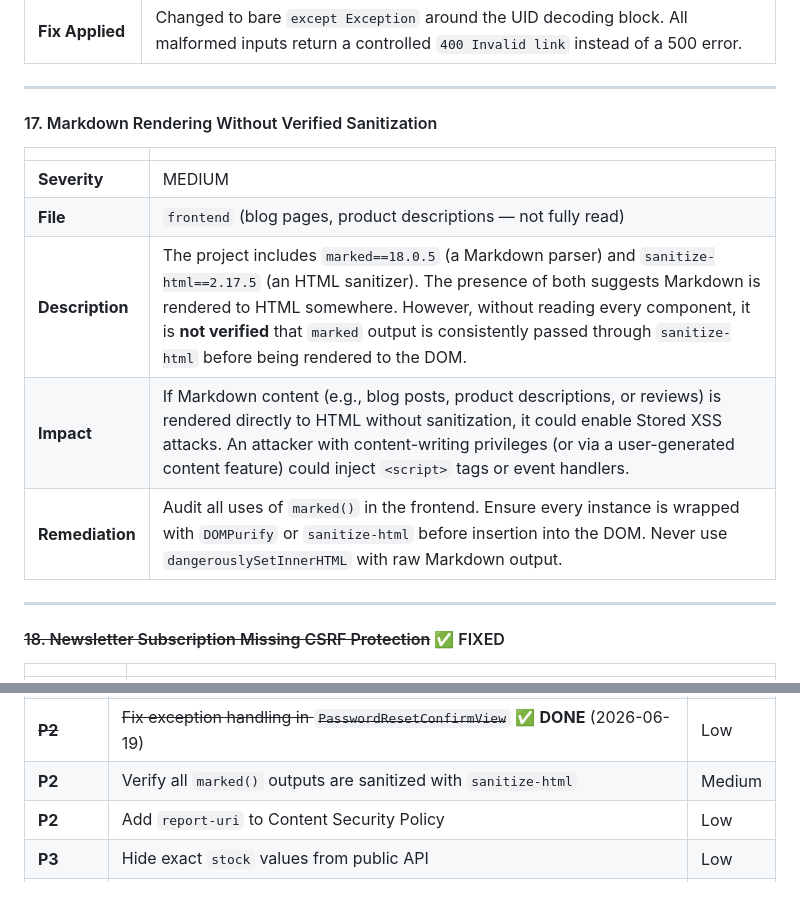
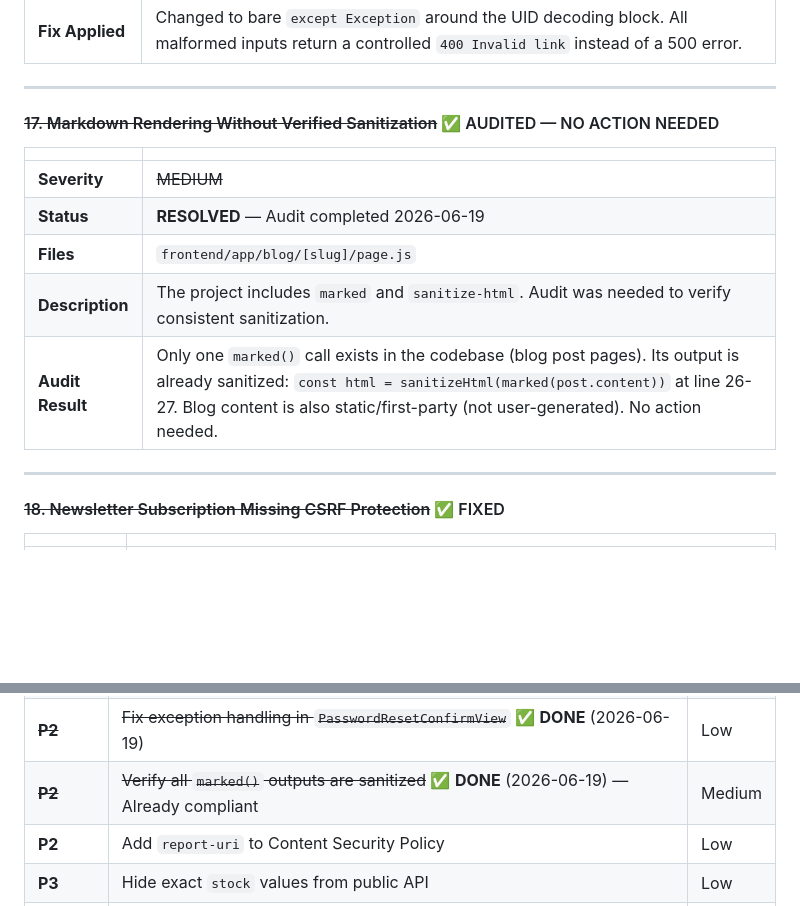
Before and after one commit to krishlazybuilds-commits/cartivo, a Markdown page: SECURITY_AUDIT_REPORT.md, 2 parts joined by grey strips. Rendered like a GitHub page; blank space fills up the shorter version.

Commit message:
docs: update security audit report — finding #17 resolved (Markdown sanitization audited, already compliant)

```diff
--- a/SECURITY_AUDIT_REPORT.md
+++ b/SECURITY_AUDIT_REPORT.md
@@ -210,15 +210,15 @@ Cartivo is a well-architected Django/Next.js e-commerce platform with a **mature
 
 ---
 
-#### 17. Markdown Rendering Without Verified Sanitization
+#### ~~17. Markdown Rendering Without Verified Sanitization~~ ✅ AUDITED — NO ACTION NEEDED
 
 | | |
 |---|---|
-| **Severity** | MEDIUM |
-| **File** | `frontend` (blog pages, product descriptions — not fully read) |
-| **Description** | The project includes `marked==18.0.5` (a Markdown parser) and `sanitize-html==2.17.5` (an HTML sanitizer). The presence of both suggests Markdown is rendered to HTML somewhere. However, without reading every component, it is **not verified** that `marked` output is consistently passed through `sanitize-html` before being rendered to the DOM. |
-| **Impact** | If Markdown content (e.g., blog posts, product descriptions, or reviews) is rendered directly to HTML without sanitization, it could enable Stored XSS attacks. An attacker with content-writing privileges (or via a user-generated content feature) could inject `<script>` tags or event handlers. |
-| **Remediation** | Audit all uses of `marked()` in the frontend. Ensure every instance is wrapped with `DOMPurify` or `sanitize-html` before insertion into the DOM. Never use `dangerouslySetInnerHTML` with raw Markdown output. |
+| **Severity** | ~~MEDIUM~~ |
+| **Status** | **RESOLVED** — Audit completed 2026-06-19 |
+| **Files** | `frontend/app/blog/[slug]/page.js` |
+| **Description** | The project includes `marked` and `sanitize-html`. Audit was needed to verify consistent sanitization. |
+| **Audit Result** | Only one `marked()` call exists in the codebase (blog post pages). Its output is already sanitized: `const html = sanitizeHtml(marked(post.content))` at line 26-27. Blog content is also static/first-party (not user-generated). No action needed. |
 
 ---
 
@@ -446,7 +446,7 @@ Cartivo is a well-architected Django/Next.js e-commerce platform with a **mature
 | ~~**P1**~~ | ~~Add rate limiting to Next.js revalidation endpoint~~ ✅ **DONE** (2026-06-19) | Low |
 | ~~**P2**~~ | ~~Migrate from `xhtml2pdf` to `WeasyPrint`~~ ✅ **DONE** (2026-06-19) | Medium |
 | ~~**P2**~~ | ~~Fix exception handling in `PasswordResetConfirmView`~~ ✅ **DONE** (2026-06-19) | Low |
-| **P2** | Verify all `marked()` outputs are sanitized with `sanitize-html` | Medium |
+| ~~**P2**~~ | ~~Verify all `marked()` outputs are sanitized~~ ✅ **DONE** (2026-06-19) — Already compliant | Medium |
 | **P2** | Add `report-uri` to Content Security Policy | Low |
 | **P3** | Hide exact `stock` values from public API | Low |
 | **P3** | Add `SECURE_CROSS_ORIGIN_OPENER_POLICY` to Django | Low |
```
